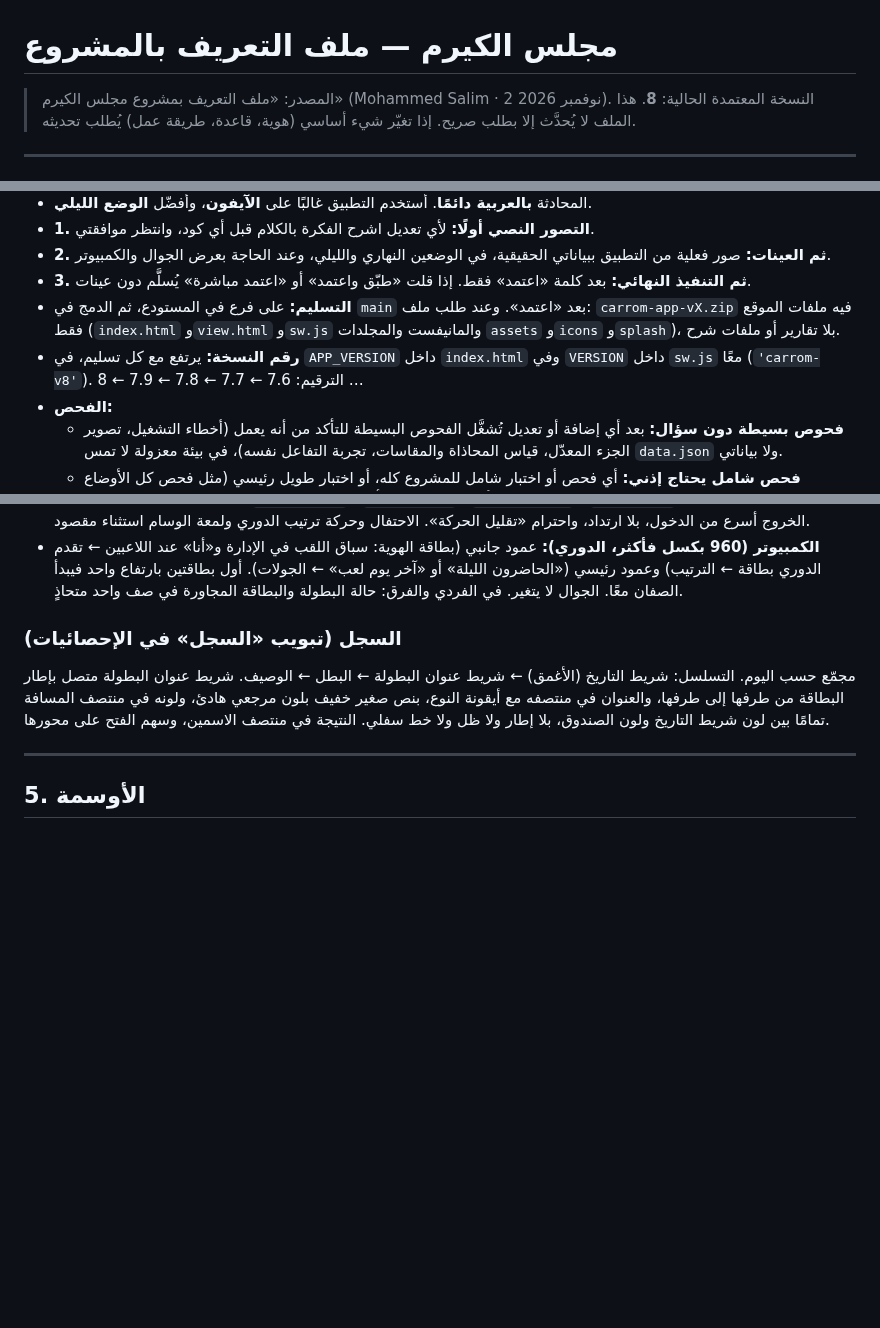
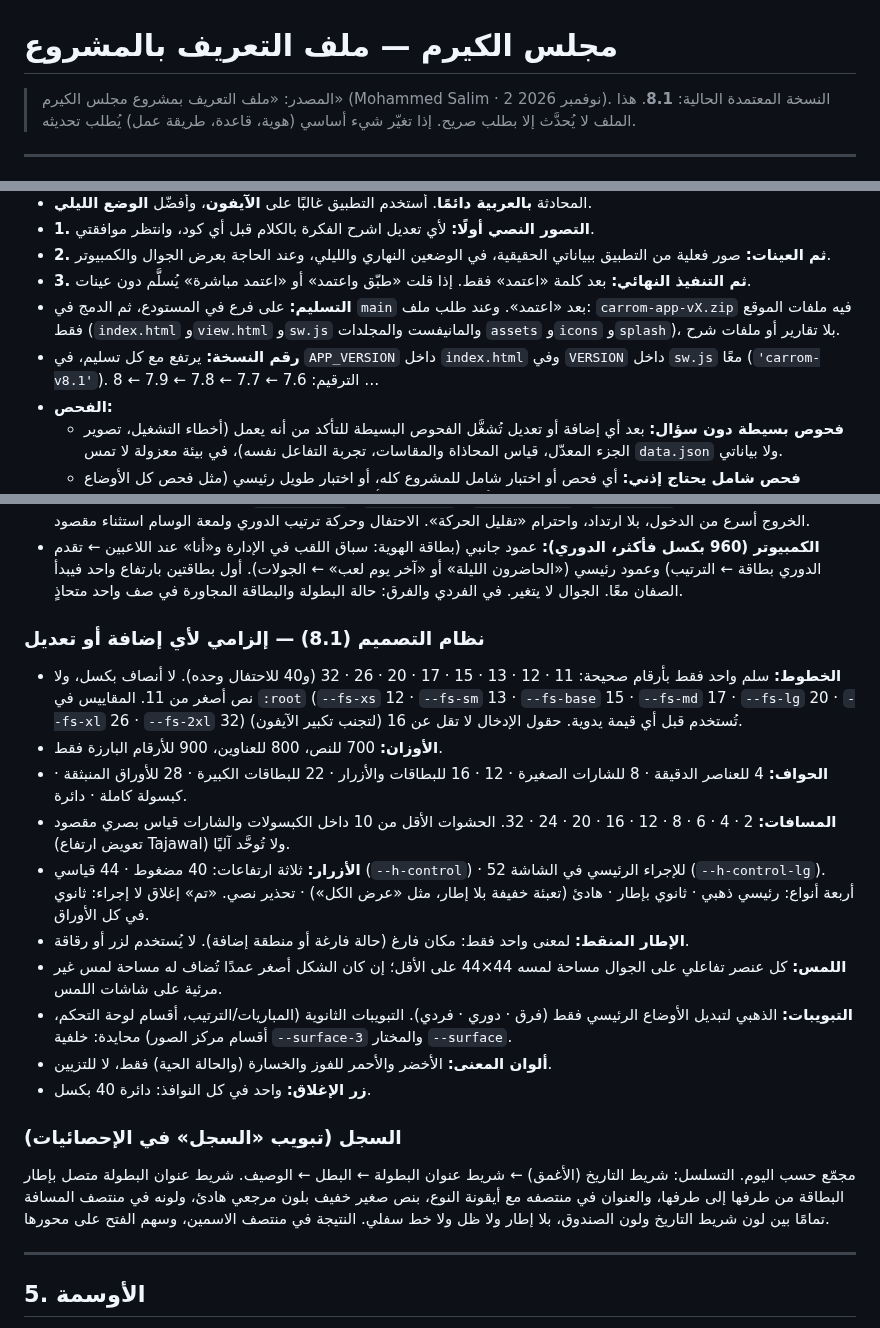
Before and after one commit to mdalhaser/carrom-dashboard, a Markdown page: CLAUDE.md, 3 parts joined by grey strips. Rendered like a GitHub page; blank space fills up the shorter version.

Commit message:
CLAUDE.md: version 8.1 and the design-system rules
Co-Authored-By: Claude Opus 5.5 <noreply@anthropic.com>
Claude-Session: https://claude.ai/code/session_01BjdMkFjBAhxTCDKRuJWwue

```diff
--- a/CLAUDE.md
+++ b/CLAUDE.md
@@ -1,6 +1,6 @@
 # مجلس الكيرم — ملف التعريف بالمشروع
 
-> المصدر: «ملف التعريف بمشروع مجلس الكيرم» (Mohammed Salim · 2 نوفمبر 2026). النسخة المعتمدة الحالية: **8**.
+> المصدر: «ملف التعريف بمشروع مجلس الكيرم» (Mohammed Salim · 2 نوفمبر 2026). النسخة المعتمدة الحالية: **8.1**.
 > هذا الملف لا يُحدَّث إلا بطلب صريح. إذا تغيّر شيء أساسي (هوية، قاعدة، طريقة عمل) يُطلب تحديثه.
 
 ---
@@ -254,7 +254,7 @@ Optimize for the best possible result, long-term maintainability, visual excelle
 - **2. ثم العينات:** صور فعلية من التطبيق ببياناتي الحقيقية، في الوضعين النهاري والليلي، وعند الحاجة بعرض الجوال والكمبيوتر.
 - **3. ثم التنفيذ النهائي:** بعد كلمة «اعتمد» فقط. إذا قلت «طبّق واعتمد» أو «اعتمد مباشرة» يُسلَّم دون عينات.
 - **التسليم:** على فرع في المستودع، ثم الدمج في `main` بعد «اعتمد». وعند طلب ملف: `carrom-app-vX.zip` فيه ملفات الموقع فقط (`index.html` و`view.html` و`sw.js` والمانيفست والمجلدات `assets` و`icons` و`splash`)، بلا تقارير أو ملفات شرح.
-- **رقم النسخة:** يرتفع مع كل تسليم، في `APP_VERSION` داخل `index.html` وفي `VERSION` داخل `sw.js` معًا (`'carrom-v8'`). الترقيم: 7.6 ← 7.7 ← 7.8 ← 7.9 ← 8 …
+- **رقم النسخة:** يرتفع مع كل تسليم، في `APP_VERSION` داخل `index.html` وفي `VERSION` داخل `sw.js` معًا (`'carrom-v8.1'`). الترقيم: 7.6 ← 7.7 ← 7.8 ← 7.9 ← 8 …
 - **الفحص:**
   - **فحوص بسيطة دون سؤال:** بعد أي إضافة أو تعديل تُشغَّل الفحوص البسيطة للتأكد من أنه يعمل (أخطاء التشغيل، تصوير الجزء المعدّل، قياس المحاذاة والمقاسات، تجربة التفاعل نفسه)، في بيئة معزولة لا تمس `data.json` ولا بياناتي.
   - **فحص شامل يحتاج إذني:** أي فحص أو اختبار شامل للمشروع كله، أو اختبار طويل رئيسي (مثل فحص كل الأوضاع والمنطق المحمي من أوله لآخره) — اسألني قبله، واشرح ماذا سيفحص وهل هو ضروري.
@@ -326,6 +326,18 @@ Optimize for the best possible result, long-term maintainability, visual excelle
 - **الأشرطة الثابتة:** تأثير زجاجي واحد لأي محتوى يمر تحت تبويب أو شريط مثبت، يظهر فقط حين يثبت.
 - **الحركة:** نظام موحد بأربع مدد (`t-fast 0.14` · `t-base 0.22` · `t-sheet 0.26` · `t-slow 0.3` ثانية) ومنحنى تباطؤ واحد، الخروج أسرع من الدخول، بلا ارتداد، واحترام «تقليل الحركة». الاحتفال وحركة ترتيب الدوري ولمعة الوسام استثناء مقصود.
 - **الكمبيوتر (960 بكسل فأكثر، الدوري):** عمود جانبي (بطاقة الهوية: سباق اللقب في الإدارة و«أنا» عند اللاعبين ← تقدم الدوري بطاقة ← الترتيب) وعمود رئيسي («الحاضرون الليلة» أو «آخر يوم لعب» ← الجولات). أول بطاقتين بارتفاع واحد فيبدأ الصفان معًا. الجوال لا يتغير. في الفردي والفرق: حالة البطولة والبطاقة المجاورة في صف واحد متحاذٍ.
+
+### نظام التصميم (8.1) — إلزامي لأي إضافة أو تعديل
+- **الخطوط:** سلم واحد فقط بأرقام صحيحة: 11 · 12 · 13 · 15 · 17 · 20 · 26 · 32 (و40 للاحتفال وحده). لا أنصاف بكسل، ولا نص أصغر من 11. المقاييس في `:root` (`--fs-xs` 12 · `--fs-sm` 13 · `--fs-base` 15 · `--fs-md` 17 · `--fs-lg` 20 · `--fs-xl` 26 · `--fs-2xl` 32) تُستخدم قبل أي قيمة يدوية. حقول الإدخال لا تقل عن 16 (لتجنب تكبير الآيفون).
+- **الأوزان:** 700 للنص، 800 للعناوين، 900 للأرقام البارزة فقط.
+- **الحواف:** 4 للعناصر الدقيقة · 8 للشارات الصغيرة · 12 · 16 للبطاقات والأزرار · 22 للبطاقات الكبيرة · 28 للأوراق المنبثقة · كبسولة كاملة · دائرة.
+- **المسافات:** 2 · 4 · 6 · 8 · 12 · 16 · 20 · 24 · 32. الحشوات الأقل من 10 داخل الكبسولات والشارات قياس بصري مقصود (تعويض ارتفاع Tajawal) ولا تُوحَّد آليًا.
+- **الأزرار:** ثلاثة ارتفاعات: 40 مضغوط · 44 قياسي (`--h-control`) · 52 للإجراء الرئيسي في الشاشة (`--h-control-lg`). أربعة أنواع: رئيسي ذهبي · ثانوي بإطار · هادئ (تعبئة خفيفة بلا إطار، مثل «عرض الكل») · تحذير نصي. «تم» إغلاق لا إجراء: ثانوي في كل الأوراق.
+- **الإطار المنقط:** لمعنى واحد فقط: مكان فارغ (حالة فارغة أو منطقة إضافة). لا يُستخدم لزر أو رقاقة.
+- **اللمس:** كل عنصر تفاعلي على الجوال مساحة لمسه 44×44 على الأقل؛ إن كان الشكل أصغر عمدًا تُضاف له مساحة لمس غير مرئية على شاشات اللمس.
+- **التبويبات:** الذهبي لتبديل الأوضاع الرئيسي فقط (فرق · دوري · فردي). التبويبات الثانوية (المباريات/الترتيب، أقسام لوحة التحكم، أقسام مركز الصور) محايدة: خلفية `--surface-3` والمختار `--surface`.
+- **ألوان المعنى:** الأخضر والأحمر للفوز والخسارة (والحالة الحية) فقط، لا للتزيين.
+- **زر الإغلاق:** واحد في كل النوافذ: دائرة 40 بكسل.
 
 ### السجل (تبويب «السجل» في الإحصائيات)
 مجمّع حسب اليوم. التسلسل: شريط التاريخ (الأغمق) ← شريط عنوان البطولة ← البطل ← الوصيف. شريط عنوان البطولة متصل بإطار البطاقة من طرفها إلى طرفها، والعنوان في منتصفه مع أيقونة النوع، بنص صغير خفيف بلون مرجعي هادئ، ولونه في منتصف المسافة تمامًا بين لون شريط التاريخ ولون الصندوق، بلا إطار ولا ظل ولا خط سفلي. النتيجة في منتصف الاسمين، وسهم الفتح على محورها.
```
Also changed, not shown: other parts of CLAUDE.md (+1 -0 lines).
